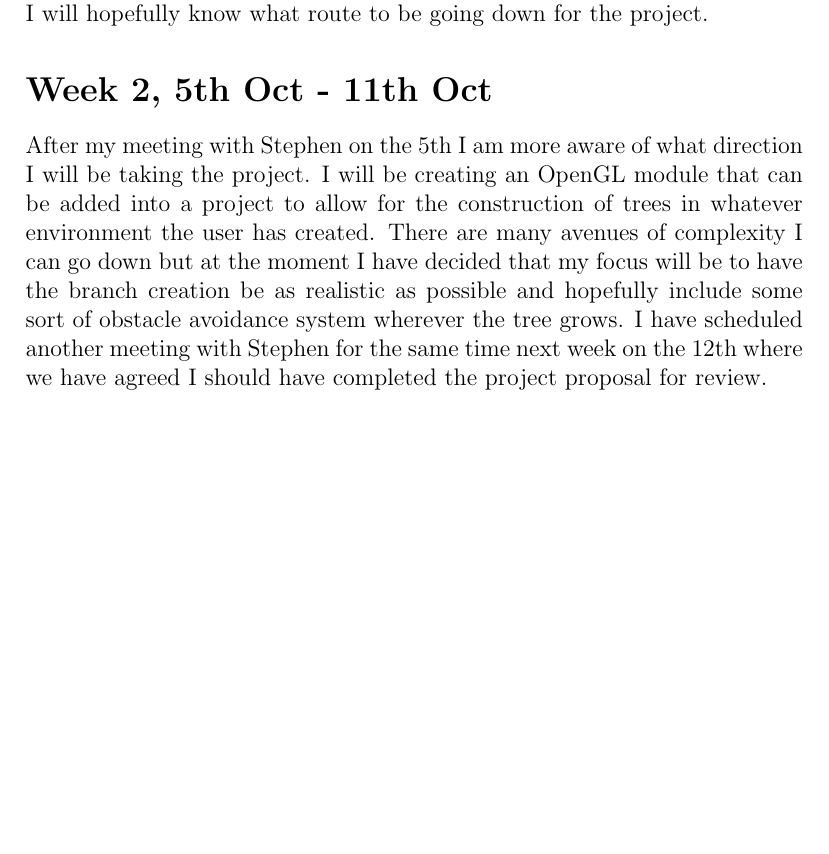
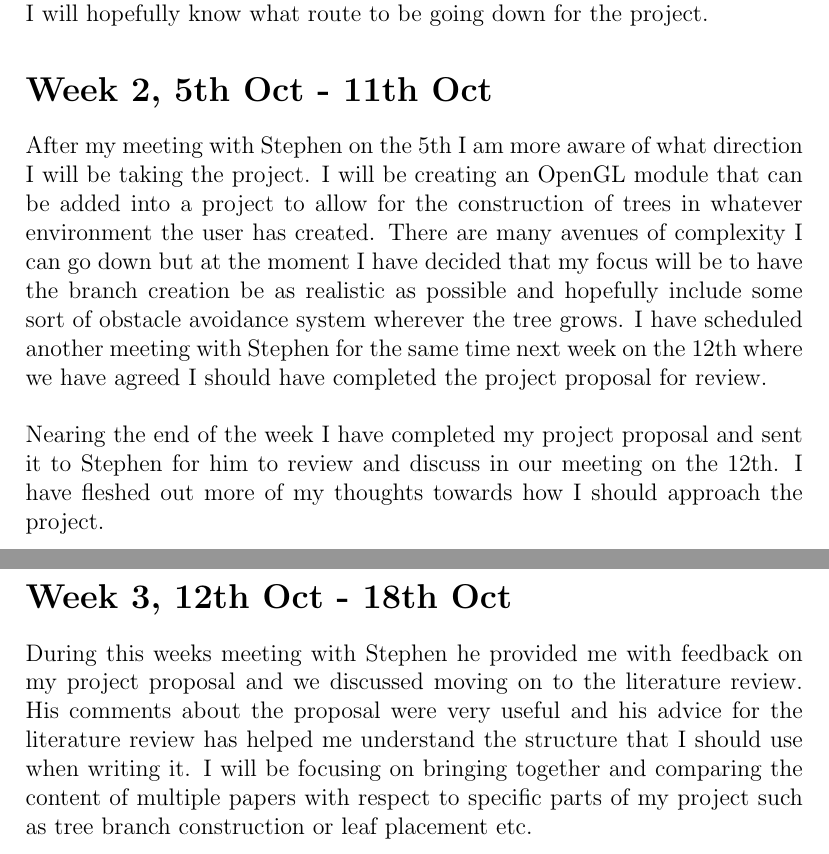
Before and after one commit to Tom-1506/-LaTeX-Docs, a LaTeX document (ProjectNotes/ProjectNotes.tex): part of page 2 of 2 before the commit and two parts of pages 2 and 3 of 3 after it, the two joined at a grey line, cut so that both start at the same text, the shorter picture padded with empty space. Compiled offline with pdfLaTeX.

Commit message:
Finish week 2 notes and start week 3

```diff
--- a/ProjectNotes/ProjectNotes.tex
+++ b/ProjectNotes/ProjectNotes.tex
@@ -31,7 +31,18 @@ created. There are many avenues of complexity I can go down but at the moment I
 decided that my focus will be to have the branch creation be as realistic as possible
 and hopefully include some sort of obstacle avoidance system wherever the tree grows.
 I have scheduled another meeting with Stephen for the same time next week on the 12th
-where we have agreed I should have completed the project proposal for review. \\
+where we have agreed I should have completed the project proposal for review. \\ \\
+Nearing the end of the week I have completed my project proposal and sent it to
+Stephen for him to review and discuss in our meeting on the 12th. I have fleshed out
+more of my thoughts towards how I should approach the project.
+
+\section*{Week 3, 12th Oct - 18th Oct}
+During this weeks meeting with Stephen he provided me with feedback on my project
+proposal and we discussed moving on to the literature review. His comments about the
+proposal were very useful and his advice for the literature review has helped me
+understand the structure that I should use when writing it. I will be focusing on
+bringing together and comparing the content of multiple papers with respect to specific
+parts of my project such as tree branch construction or leaf placement etc.
 
 
 \end{document}
```
Also changed, not shown: ProjectNotes/ProjectNotes.pdf.
